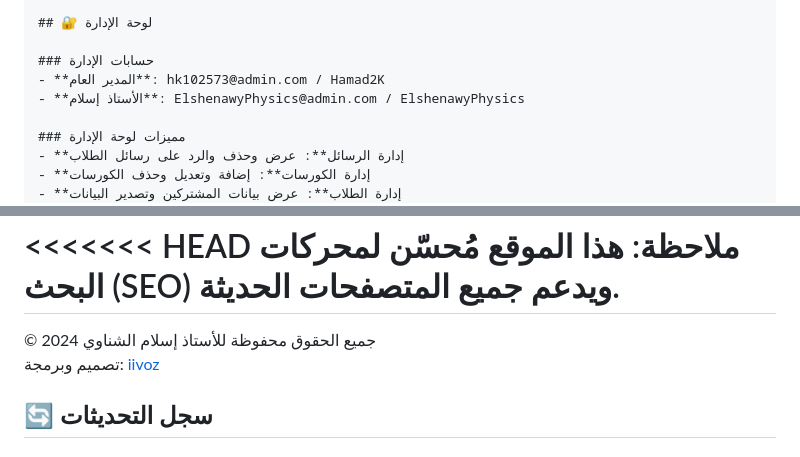
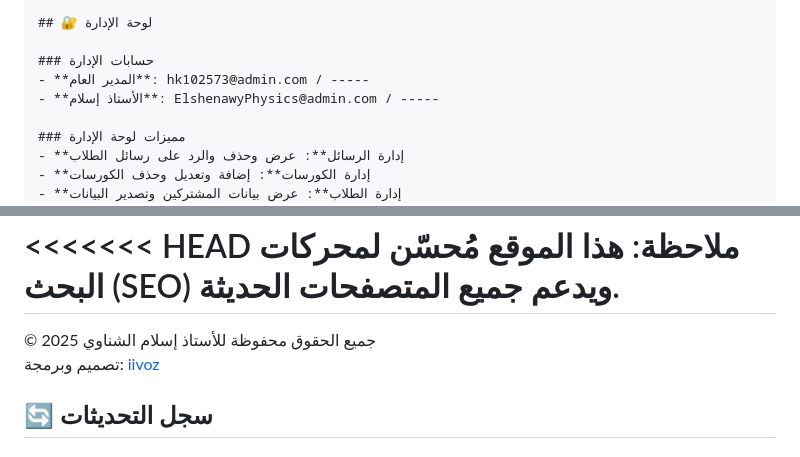
Before and after one commit to ioxv22/Elshenawy, a Markdown page: README.md, 2 parts joined by grey strips. GitHub-like rendering.

```diff
--- a/README.md
+++ b/README.md
@@ -83,8 +83,8 @@
     ## 🔐 لوحة الإدارة
 
     ### حسابات الإدارة
-    - **المدير العام**: hk102573@admin.com / Hamad2K
-    - **الأستاذ إسلام**: ElshenawyPhysics@admin.com / ElshenawyPhysics
+    - **المدير العام**: hk102573@admin.com / -----
+    - **الأستاذ إسلام**: ElshenawyPhysics@admin.com / -----
 
     ### مميزات لوحة الإدارة
     - **إدارة الرسائل**: عرض وحذف والرد على رسائل الطلاب
@@ -235,7 +235,7 @@
 <<<<<<< HEAD
     **ملاحظة**: هذا الموقع مُحسّن لمحركات البحث (SEO) ويدعم جميع المتصفحات الحديثة.
 =======
-© 2024 جميع الحقوق محفوظة للأستاذ إسلام الشناوي
+© 2025 جميع الحقوق محفوظة للأستاذ إسلام الشناوي
 تصميم وبرمجة: [iivoz](https://t.me/iivoz)
 
 ## 🔄 سجل التحديثات
```
